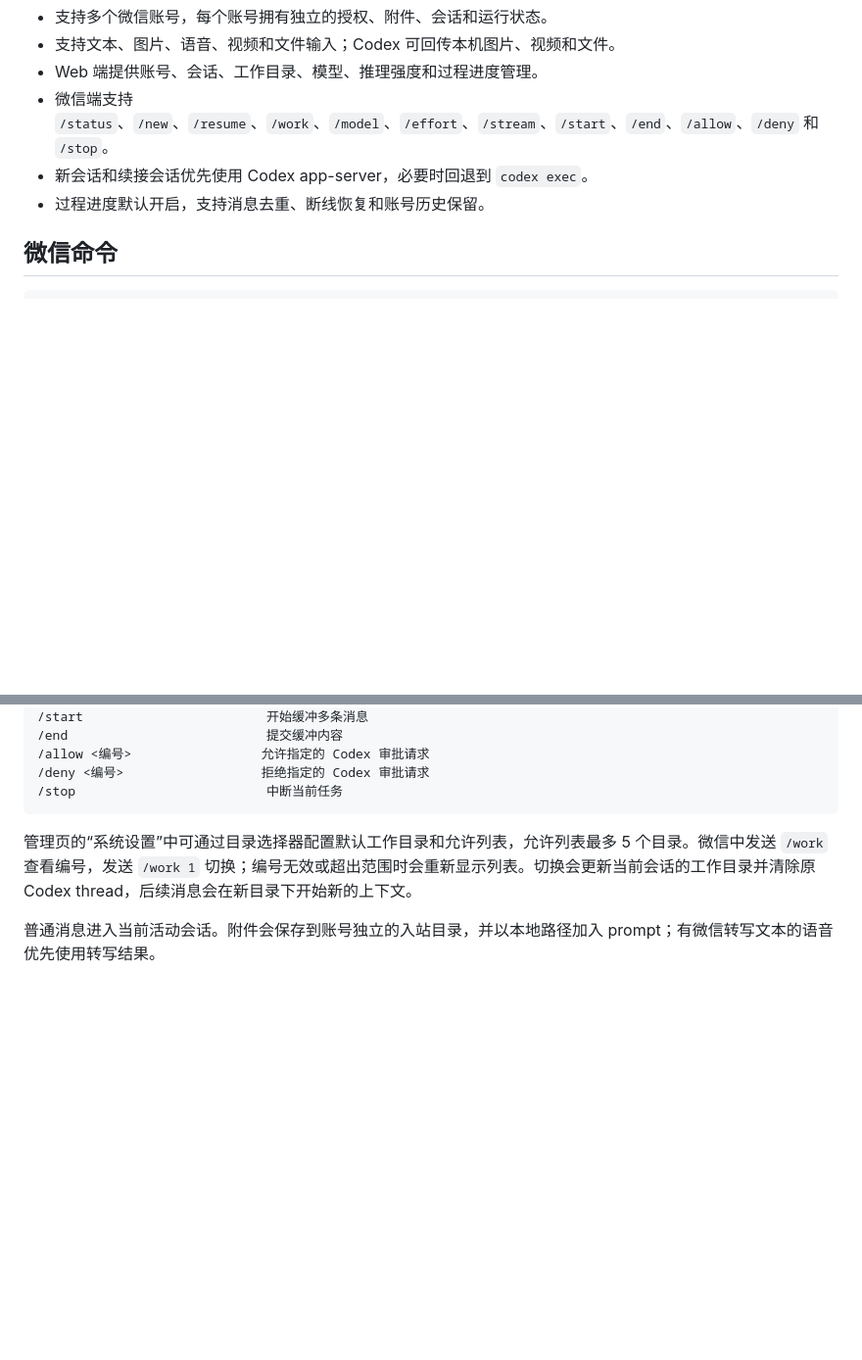
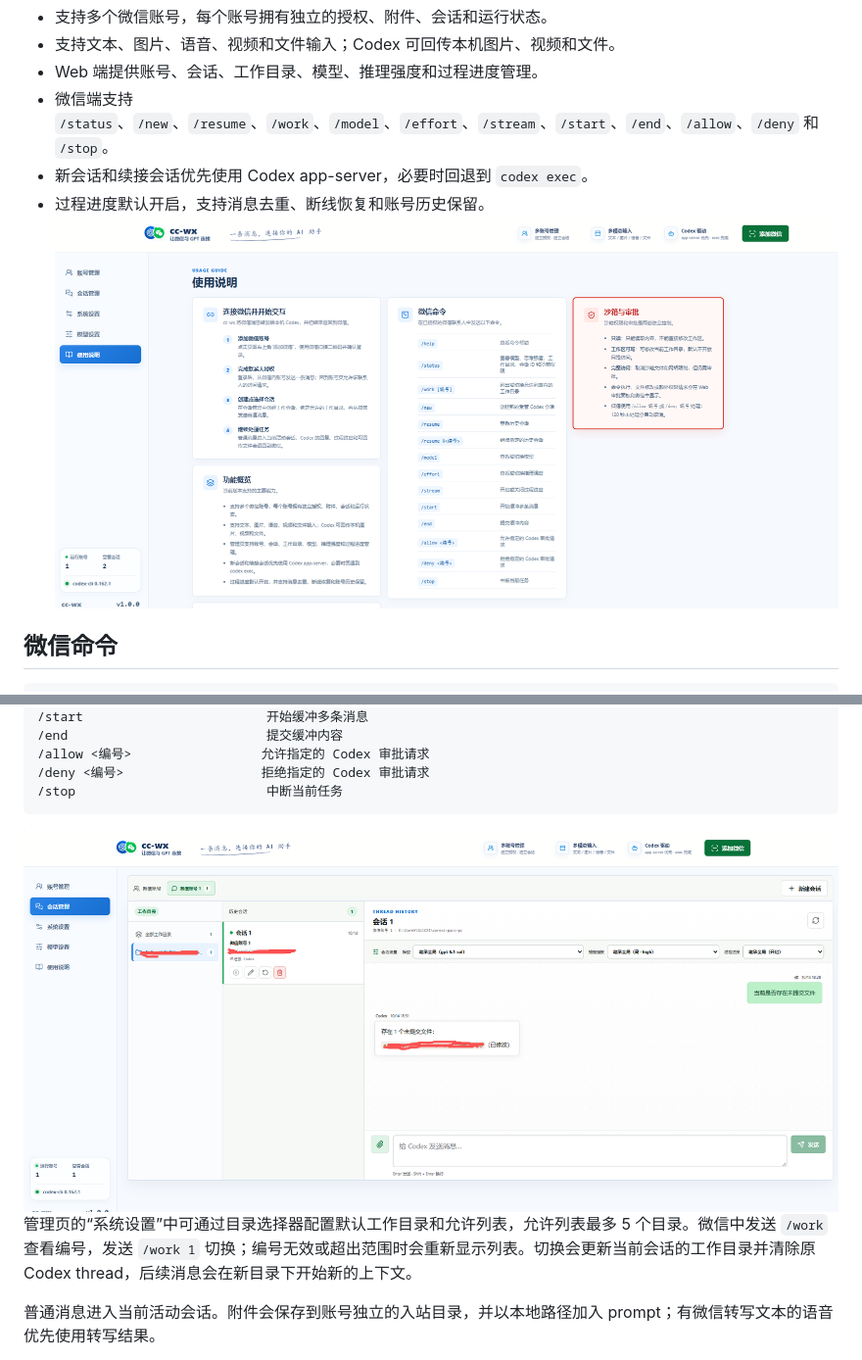
Before and after one commit to LaiGuiFa/cc-wx, a Markdown page: README.md, 2 parts joined by grey strips. Shown: that part at 98% size. Rendered like a GitHub page; pictures changed too: img.png (added), img2.png (added); blank space fills up the shorter version.

Commit message:
运行效果

````diff
--- a/README.md
+++ b/README.md
@@ -20,7 +20,7 @@
 - 微信端支持 `/status`、`/new`、`/resume`、`/work`、`/model`、`/effort`、`/stream`、`/start`、`/end`、`/allow`、`/deny` 和 `/stop`。
 - 新会话和续接会话优先使用 Codex app-server，必要时回退到 `codex exec`。
 - 过程进度默认开启，支持消息去重、断线恢复和账号历史保留。
-
+![img.png](img.png)
 ## 微信命令
 
 ```text
@@ -40,7 +40,7 @@
 /deny <编号>                  拒绝指定的 Codex 审批请求
 /stop                         中断当前任务
 ```
-
+![img2.png](img2.png)
 管理页的“系统设置”中可通过目录选择器配置默认工作目录和允许列表，允许列表最多 5 个目录。微信中发送 `/work` 查看编号，发送 `/work 1` 切换；编号无效或超出范围时会重新显示列表。切换会更新当前会话的工作目录并清除原 Codex thread，后续消息会在新目录下开始新的上下文。
 
 普通消息进入当前活动会话。附件会保存到账号独立的入站目录，并以本地路径加入 prompt；有微信转写文本的语音优先使用转写结果。
````
